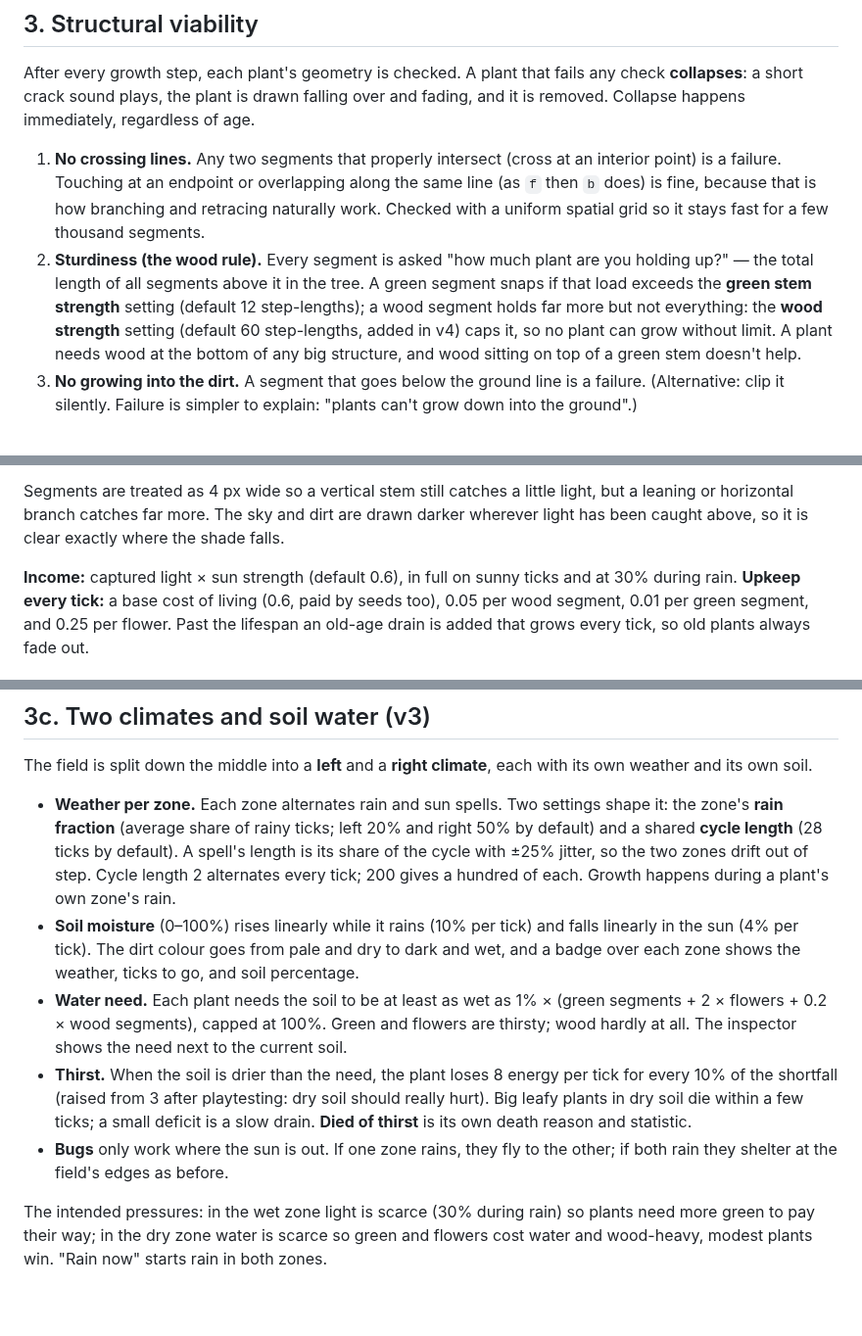
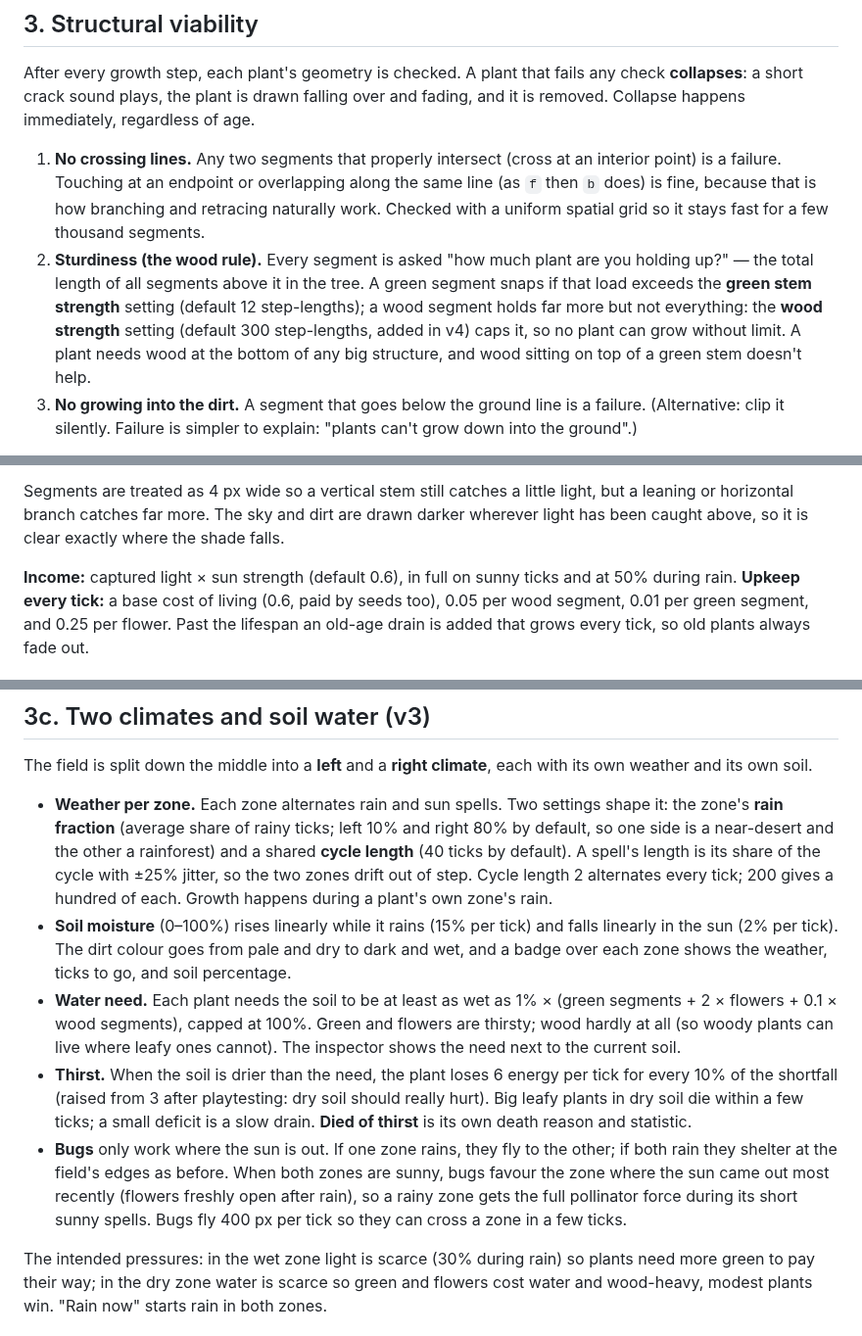
Before and after one commit to AndyFooBlah/grammar-garden, a Markdown page: DESIGN.md, 3 parts joined by grey strips. Shown at 98% size. Drawn GitHub-style; blank space fills up the shorter version.

```diff
--- a/DESIGN.md
+++ b/DESIGN.md
@@ -70,7 +70,7 @@ The turtle starts at the plant's seed position on the ground line, pointing stra
 After every growth step, each plant's geometry is checked. A plant that fails any check **collapses**: a short crack sound plays, the plant is drawn falling over and fading, and it is removed. Collapse happens immediately, regardless of age.
 
 1. **No crossing lines.** Any two segments that properly intersect (cross at an interior point) is a failure. Touching at an endpoint or overlapping along the same line (as `f` then `b` does) is fine, because that is how branching and retracing naturally work. Checked with a uniform spatial grid so it stays fast for a few thousand segments.
-2. **Sturdiness (the wood rule).** Every segment is asked "how much plant are you holding up?" — the total length of all segments above it in the tree. A green segment snaps if that load exceeds the **green stem strength** setting (default 12 step-lengths); a wood segment holds far more but not everything: the **wood strength** setting (default 60 step-lengths, added in v4) caps it, so no plant can grow without limit. A plant needs wood at the bottom of any big structure, and wood sitting on top of a green stem doesn't help.
+2. **Sturdiness (the wood rule).** Every segment is asked "how much plant are you holding up?" — the total length of all segments above it in the tree. A green segment snaps if that load exceeds the **green stem strength** setting (default 12 step-lengths); a wood segment holds far more but not everything: the **wood strength** setting (default 300 step-lengths, added in v4) caps it, so no plant can grow without limit. A plant needs wood at the bottom of any big structure, and wood sitting on top of a green stem doesn't help.
 3. **No growing into the dirt.** A segment that goes below the ground line is a failure. (Alternative: clip it silently. Failure is simpler to explain: "plants can't grow down into the ground".)
 
 The inspector shows *why* a plant collapsed and highlights the offending segment in red, and the DNA editor previews all three checks live as you type, so a recipe can be fixed before planting it.
@@ -85,7 +85,7 @@ Every plant keeps an **energy** store (0 to 100). Sunlight comes straight down i
 
 Segments are treated as 4 px wide so a vertical stem still catches a little light, but a leaning or horizontal branch catches far more. The sky and dirt are drawn darker wherever light has been caught above, so it is clear exactly where the shade falls.
 
-**Income:** captured light × sun strength (default 0.6), in full on sunny ticks and at 30% during rain.
+**Income:** captured light × sun strength (default 0.6), in full on sunny ticks and at 50% during rain.
 **Upkeep every tick:** a base cost of living (0.6, paid by seeds too), 0.05 per wood segment, 0.01 per green segment, and 0.25 per flower. Past the lifespan an old-age drain is added that grows every tick, so old plants always fade out.
 
 Energy at zero means the plant **starves**. A seed starts with 50 energy and no green, so a recipe that never grows leaves dies within about 80 ticks. This replaces the old "shaded root" rule and is what makes room matter: seed spacing is now only 6 px, and a seedling under a big canopy simply cannot earn enough. The selection pressures to watch for: grow taller than the neighbours, spread green sideways, don't carry more flowers than the sunlight pays for.
@@ -96,11 +96,11 @@ The starter recipes at full sun, from the calibration script: Bramble nets about
 
 The field is split down the middle into a **left** and a **right climate**, each with its own weather and its own soil.
 
-- **Weather per zone.** Each zone alternates rain and sun spells. Two settings shape it: the zone's **rain fraction** (average share of rainy ticks; left 20% and right 50% by default) and a shared **cycle length** (28 ticks by default). A spell's length is its share of the cycle with ±25% jitter, so the two zones drift out of step. Cycle length 2 alternates every tick; 200 gives a hundred of each. Growth happens during a plant's own zone's rain.
-- **Soil moisture** (0–100%) rises linearly while it rains (10% per tick) and falls linearly in the sun (4% per tick). The dirt colour goes from pale and dry to dark and wet, and a badge over each zone shows the weather, ticks to go, and soil percentage.
-- **Water need.** Each plant needs the soil to be at least as wet as 1% × (green segments + 2 × flowers + 0.2 × wood segments), capped at 100%. Green and flowers are thirsty; wood hardly at all. The inspector shows the need next to the current soil.
-- **Thirst.** When the soil is drier than the need, the plant loses 8 energy per tick for every 10% of the shortfall (raised from 3 after playtesting: dry soil should really hurt). Big leafy plants in dry soil die within a few ticks; a small deficit is a slow drain. **Died of thirst** is its own death reason and statistic.
-- **Bugs** only work where the sun is out. If one zone rains, they fly to the other; if both rain they shelter at the field's edges as before.
+- **Weather per zone.** Each zone alternates rain and sun spells. Two settings shape it: the zone's **rain fraction** (average share of rainy ticks; left 10% and right 80% by default, so one side is a near-desert and the other a rainforest) and a shared **cycle length** (40 ticks by default). A spell's length is its share of the cycle with ±25% jitter, so the two zones drift out of step. Cycle length 2 alternates every tick; 200 gives a hundred of each. Growth happens during a plant's own zone's rain.
+- **Soil moisture** (0–100%) rises linearly while it rains (15% per tick) and falls linearly in the sun (2% per tick). The dirt colour goes from pale and dry to dark and wet, and a badge over each zone shows the weather, ticks to go, and soil percentage.
+- **Water need.** Each plant needs the soil to be at least as wet as 1% × (green segments + 2 × flowers + 0.1 × wood segments), capped at 100%. Green and flowers are thirsty; wood hardly at all (so woody plants can live where leafy ones cannot). The inspector shows the need next to the current soil.
+- **Thirst.** When the soil is drier than the need, the plant loses 6 energy per tick for every 10% of the shortfall (raised from 3 after playtesting: dry soil should really hurt). Big leafy plants in dry soil die within a few ticks; a small deficit is a slow drain. **Died of thirst** is its own death reason and statistic.
+- **Bugs** only work where the sun is out. If one zone rains, they fly to the other; if both rain they shelter at the field's edges as before. When both zones are sunny, bugs favour the zone where the sun came out most recently (flowers freshly open after rain), so a rainy zone gets the full pollinator force during its short sunny spells. Bugs fly 400 px per tick so they can cross a zone in a few ticks.
 
 The intended pressures: in the wet zone light is scarce (30% during rain) so plants need more green to pay their way; in the dry zone water is scarce so green and flowers cost water and wood-heavy, modest plants win. "Rain now" starts rain in both zones.
 
```
Also changed, not shown: other parts of DESIGN.md (+2 -1 lines), README.md (+7 -0 lines), docs/screenshot.jpg (added), 8 other files.
